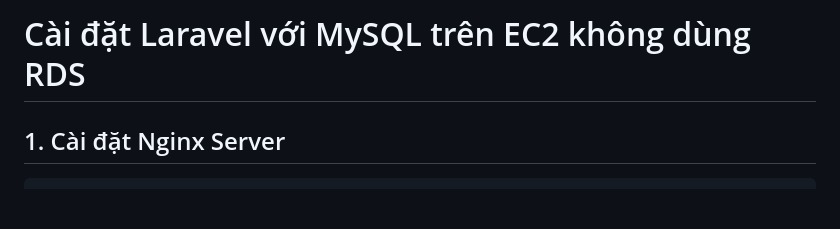
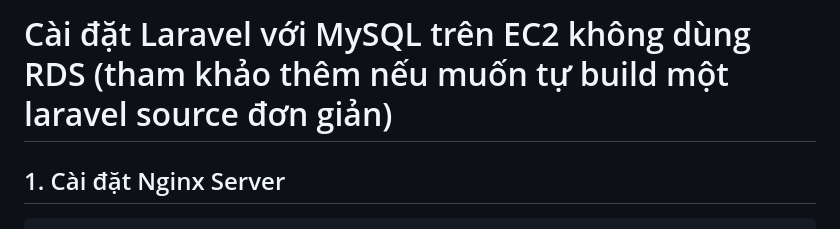
Before and after one commit to nguyennhnta/cms_manager, a Markdown page: aws1.md, the part around the change. GitHub-like rendering; blank space fills up the shorter version.

````diff
--- a/aws1.md
+++ b/aws1.md
@@ -1,4 +1,4 @@
-# Cài đặt Laravel với MySQL trên EC2 không dùng RDS
+# Cài đặt Laravel với MySQL trên EC2 không dùng RDS (tham khảo thêm nếu muốn tự build một laravel source đơn giản)
 
 ## 1. Cài đặt Nginx Server
 ```bash
````
